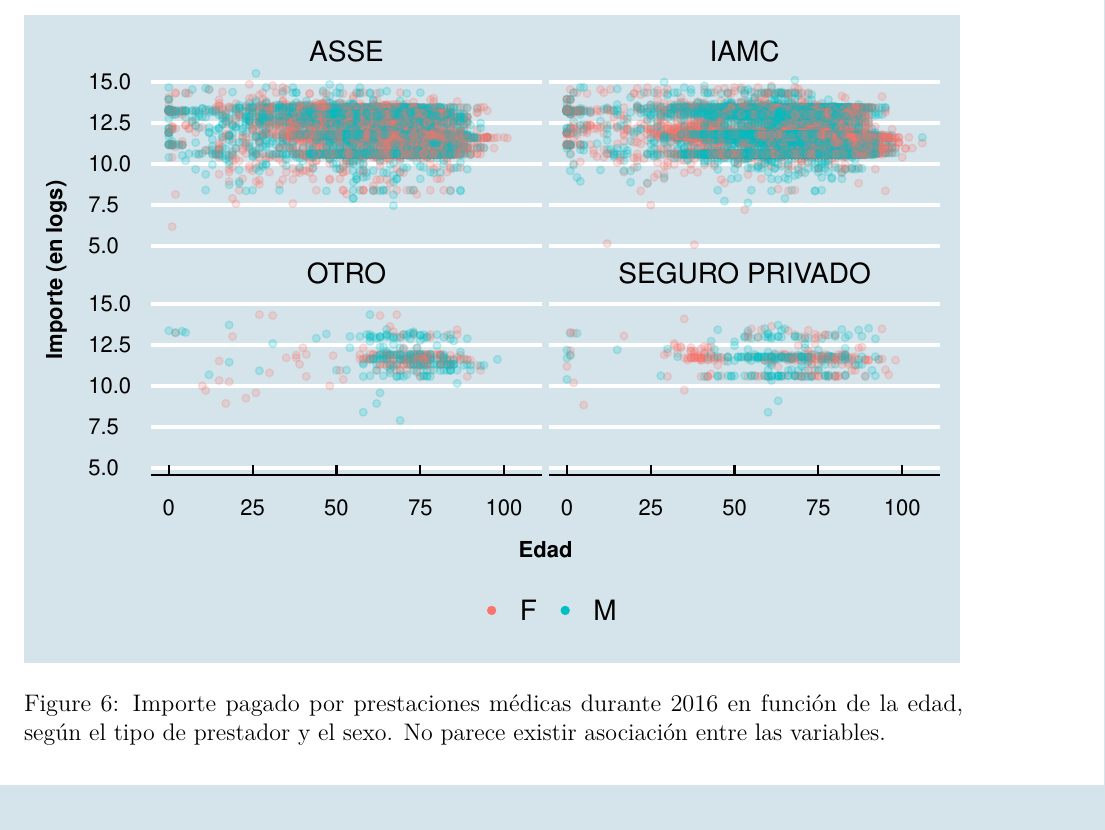
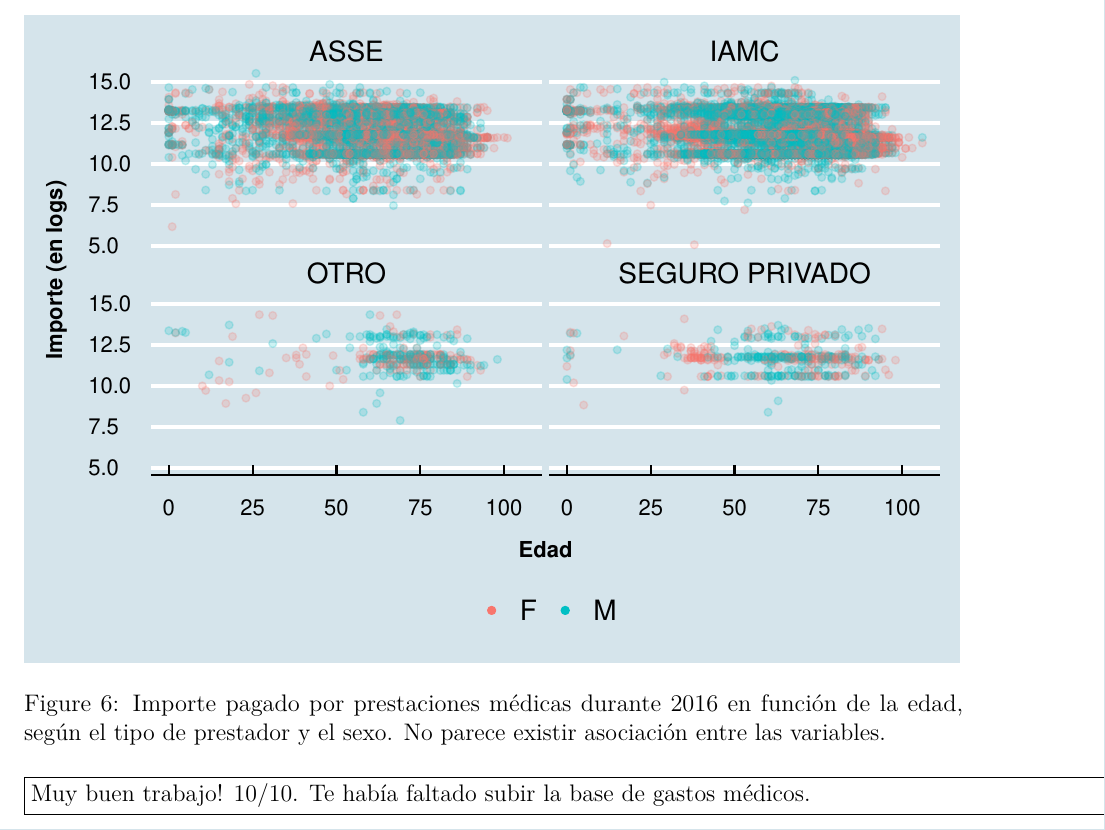
Before and after one commit to daczarne/udelar_ntae, an R Markdown document (Tarea3/tarea3_sol.Rmd): part of page 10 of 10, cut so that both start at the same text. Rendered offline with R 4.5, knitr and Pandoc, then LaTeX, with nearby package versions; some code elsewhere in the file could not run offline.

Commit message:
comentarios encuadrados y nota al final

````diff
--- a/Tarea3/tarea3_sol.Rmd
+++ b/Tarea3/tarea3_sol.Rmd
@@ -218,3 +218,9 @@ gastos %>%
          legend.position = "bottom") +
    guides(colour = guide_legend(override.aes = list(alpha = 1)))
 ```
+
+
+
+\fbox{\begin{minipage}{48em}
+Muy buen trabajo! 10/10. Te había faltado subir la base de gastos médicos.
+\end{minipage}}
````
